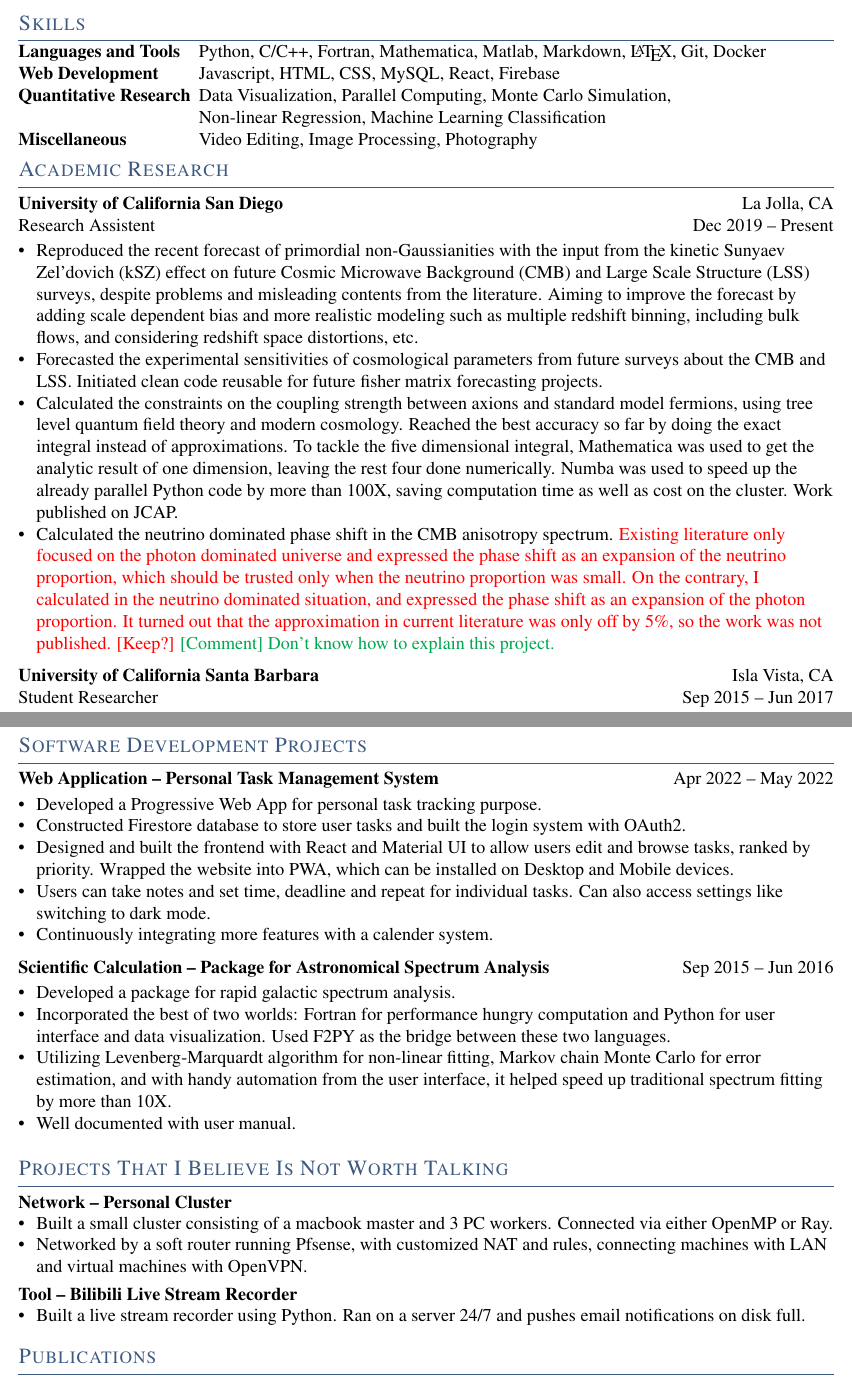
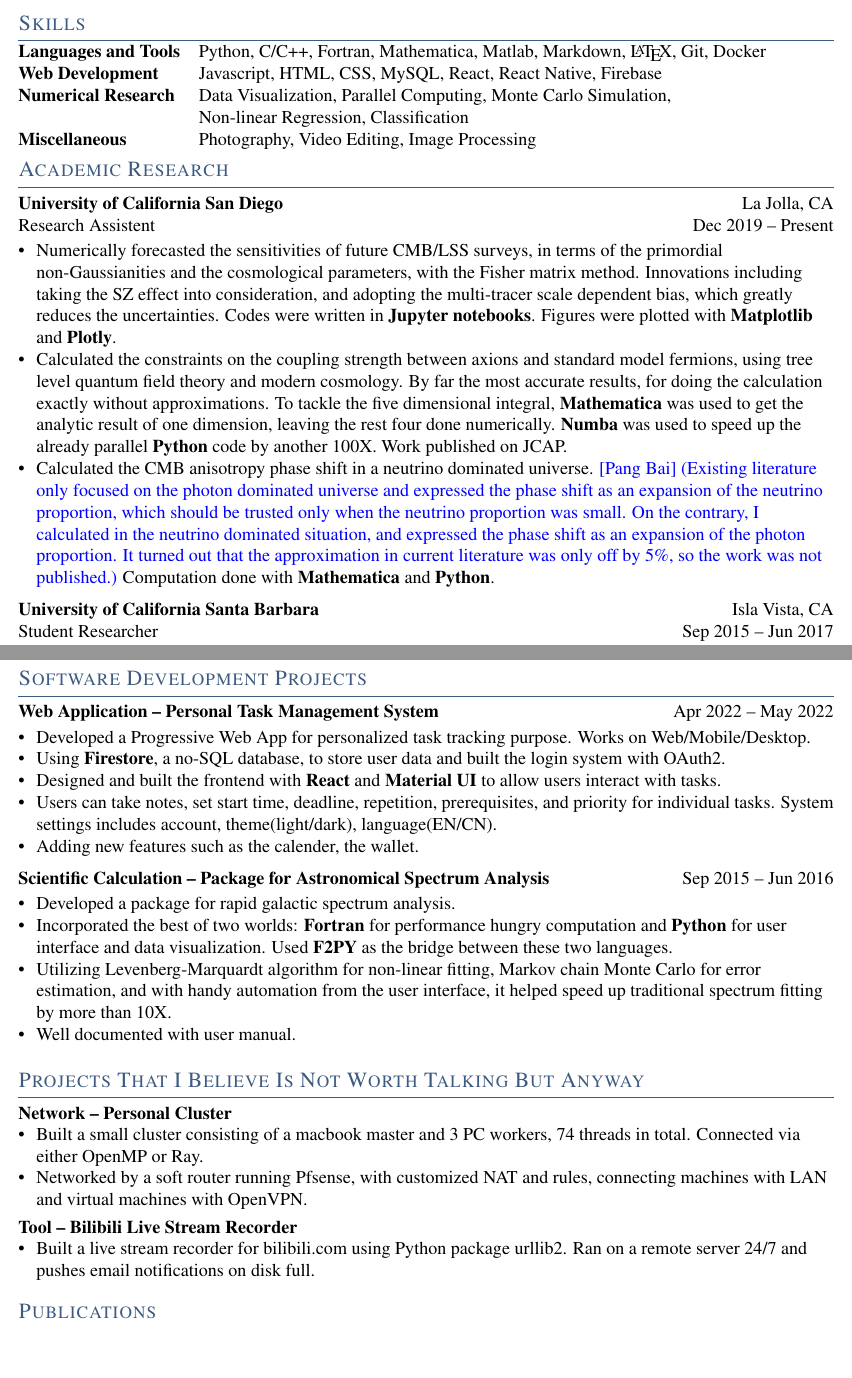
Before and after one commit to y1guo/cv, a LaTeX CV (cv.tex): two parts of pages 1 and 2 of 2, joined at a grey line, cut so that both start at the same text, the shorter picture padded with empty space. Compiled offline with pdfLaTeX.

Commit message:
update cv

```diff
--- a/cv.tex
+++ b/cv.tex
@@ -34,9 +34,10 @@
 
 % custom commands
 \newcommand{\previousversion}[1]{{\color{gray} [Old Version] #1}}
-\newcommand{\keepornot}[1]{{\color{red} #1 [Keep?]}}
+\newcommand{\keepornot}[1]{{\color{red} [Keep?] #1}}
+\newcommand{\narratage}[1]{{\color{blue} [Pang Bai] #1}}
 \newcommand{\comment}[1]{{\color{Green} [Comment] #1}}
-
+\newcommand{\proglang}[1]{\textbf{#1}}
 
 
 \begin{document}
@@ -88,12 +89,12 @@
     \textbf{Languages and Tools}
     & Python, C/C++, Fortran, Mathematica, Matlab, Markdown, \LaTeX, Git, Docker \\
     \textbf{Web Development}
-    & Javascript, HTML, CSS, MySQL, React, Firebase \\
-    \textbf{Quantitative Research}
+    & Javascript, HTML, CSS, MySQL, React, React Native, Firebase \\
+    \textbf{Numerical Research}
     & Data Visualization, Parallel Computing, Monte Carlo Simulation, \\
-    & Non-linear Regression, Machine Learning Classification \\
+    & Non-linear Regression, Classification \\
     \textbf{Miscellaneous}
-    & Video Editing, Image Processing, Photography
+    & Photography, Video Editing, Image Processing
 \end{tabular}
 
 
@@ -102,10 +103,9 @@
 \textbf{University of California San Diego} \hfill La Jolla, CA \\
 Research Assistent \hfill Dec 2019 -- Present \\
 \begin{zitemize}
-    \item Reproduced the recent forecast of primordial non-Gaussianities with the input from the kinetic Sunyaev Zel'dovich (kSZ) effect on future Cosmic Microwave Background (CMB) and Large Scale Structure (LSS) surveys, despite problems and misleading contents from the literature. Aiming to improve the forecast by adding scale dependent bias and more realistic modeling such as multiple redshift binning, including bulk flows, and considering redshift space distortions, etc.
-    \item Forecasted the experimental sensitivities of cosmological parameters from future surveys about the CMB and LSS. Initiated clean code reusable for future fisher matrix forecasting projects.
-    \item Calculated the constraints on the coupling strength between axions and standard model fermions, using tree level quantum field theory and modern cosmology. Reached the best accuracy so far by doing the exact integral instead of approximations. To tackle the five dimensional integral, Mathematica was used to get the analytic result of one dimension, leaving the rest four done numerically. Numba was used to speed up the already parallel Python code by more than 100X, saving computation time as well as cost on the cluster. Work published on JCAP.
-    \item Calculated the neutrino dominated phase shift in the CMB anisotropy spectrum. \keepornot{Existing literature only focused on the photon dominated universe and expressed the phase shift as an expansion of the neutrino proportion, which should be trusted only when the neutrino proportion was small. On the contrary, I calculated in the neutrino dominated situation, and expressed the phase shift as an expansion of the photon proportion. It turned out that the approximation in current literature was only off by 5\%, so the work was not published.} \comment{Don't know how to explain this project.}
+    \item Numerically forecasted the sensitivities of future CMB/LSS surveys, in terms of the primordial non-Gaussianities and the cosmological parameters, with the Fisher matrix method. Innovations including taking the SZ effect into consideration, and adopting the multi-tracer scale dependent bias, which greatly reduces the uncertainties. Codes were written in \proglang{Jupyter notebooks}. Figures were plotted with \proglang{Matplotlib} and \proglang{Plotly}.
+    \item Calculated the constraints on the coupling strength between axions and standard model fermions, using tree level quantum field theory and modern cosmology. By far the most accurate results, for doing the calculation exactly without approximations. To tackle the five dimensional integral, \proglang{Mathematica} was used to get the analytic result of one dimension, leaving the rest four done numerically. \proglang{Numba} was used to speed up the already parallel \proglang{Python} code by another 100X. Work published on JCAP.
+    \item Calculated the CMB anisotropy phase shift in a neutrino dominated universe. \narratage{(Existing literature only focused on the photon dominated universe and expressed the phase shift as an expansion of the neutrino proportion, which should be trusted only when the neutrino proportion was small. On the contrary, I calculated in the neutrino dominated situation, and expressed the phase shift as an expansion of the photon proportion. It turned out that the approximation in current literature was only off by 5\%, so the work was not published.)} Computation done with \proglang{Mathematica} and \proglang{Python}.
 \end{zitemize}
 
 \textbf{University of California Santa Barbara} \hfill Isla Vista, CA \\
@@ -138,34 +138,34 @@ Notable courses:
 
 \textbf{Web Application -- Personal Task Management System} \hfill Apr 2022 -- May 2022 \\
 \begin{zitemize}
-    \item Developed a Progressive Web App for personal task tracking purpose.
-    \item Constructed Firestore database to store user tasks and built the login system with OAuth2.
-    \item Designed and built the frontend with React and Material UI to allow users edit and browse tasks, ranked by priority. Wrapped the website into PWA, which can be installed on Desktop and Mobile devices.
-    \item Users can take notes and set time, deadline and repeat for individual tasks. Can also access settings like switching to dark mode.
-    \item Continuously integrating more features with a calender system.
+    \item Developed a Progressive Web App for personalized task tracking purpose. Works on Web/Mobile/Desktop.
+    \item Using \proglang{Firestore}, a no-SQL database, to store user data and built the login system with OAuth2.
+    \item Designed and built the frontend with \proglang{React} and \proglang{Material UI} to allow users interact with tasks.
+    \item Users can take notes, set start time, deadline, repetition, prerequisites, and priority for individual tasks. System settings includes account, theme(light/dark), language(EN/CN).
+    \item Adding new features such as the calender, the wallet.
 \end{zitemize}
 
 \textbf{Scientific Calculation -- Package for Astronomical Spectrum Analysis} \hfill Sep 2015 -- Jun 2016 \\
 \begin{zitemize}
     \item Developed a package for rapid galactic spectrum analysis.
-    \item Incorporated the best of two worlds: Fortran for performance hungry computation and Python for user interface and data visualization. Used F2PY as the bridge between these two languages.
+    \item Incorporated the best of two worlds: \proglang{Fortran} for performance hungry computation and \proglang{Python} for user interface and data visualization. Used \proglang{F2PY} as the bridge between these two languages.
     \item Utilizing Levenberg-Marquardt algorithm for non-linear fitting, Markov chain Monte Carlo for error estimation, and with handy automation from the user interface, it helped speed up traditional spectrum fitting by more than 10X.
     \item Well documented with user manual.
 \end{zitemize}
 
 
 
-\section{Projects That I Believe Is Not Worth Talking}
+\section{Projects That I Believe Is Not Worth Talking But Anyway}
 
 \textbf{Network -- Personal Cluster}
 \begin{zitemize}
-    \item Built a small cluster consisting of a macbook master and 3 PC workers. Connected via either OpenMP or Ray.
+    \item Built a small cluster consisting of a macbook master and 3 PC workers, 74 threads in total. Connected via either OpenMP or Ray.
     \item Networked by a soft router running Pfsense, with customized NAT and rules, connecting machines with LAN and virtual machines with OpenVPN.
 \end{zitemize}
 
 \textbf{Tool -- Bilibili Live Stream Recorder}
 \begin{zitemize}
-    \item Built a live stream recorder using Python. Ran on a server 24/7 and pushes email notifications on disk full.
+    \item Built a live stream recorder for bilibili.com using Python package urllib2. Ran on a remote server 24/7 and pushes email notifications on disk full.
 \end{zitemize}
 
 
```
Also changed, not shown: cv.tex (6 more changed lines), 6 other files.
